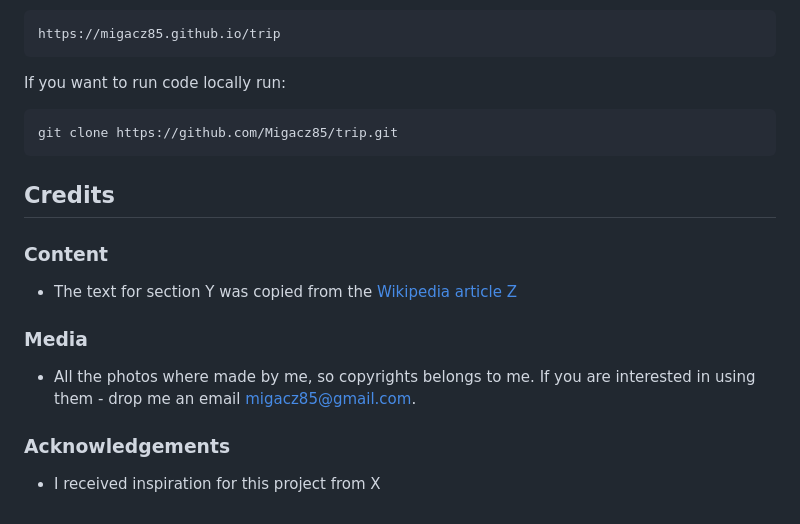
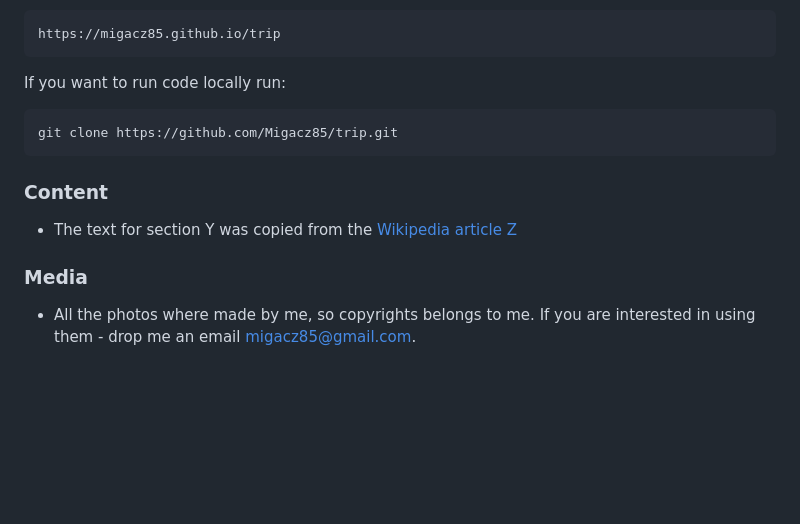
Before and after one commit to Migacz85/trip, a Markdown page: README.md, the part around the change printed below. GitHub-like rendering; blank space fills up the shorter version.

````diff
--- a/README.md
+++ b/README.md
@@ -94,8 +100,6 @@ If you want to run code locally run:
 git clone https://github.com/Migacz85/trip.git
 ```
 
-## Credits
-
 ### Content
 
 - The text for section Y was copied from the [Wikipedia article Z](https://en.wikipedia.org/wiki/Z)
@@ -104,7 +108,3 @@ git clone https://github.com/Migacz85/trip.git
 
 - All the photos where made by me, so copyrights belongs to me.
 If you are interested in using them - drop me an email migacz85@gmail.com.
-
-### Acknowledgements
-
-- I received inspiration for this project from X
````
Also changed, not shown: other parts of README.md (+7 -1 lines), docs/mindmap.png (added).
